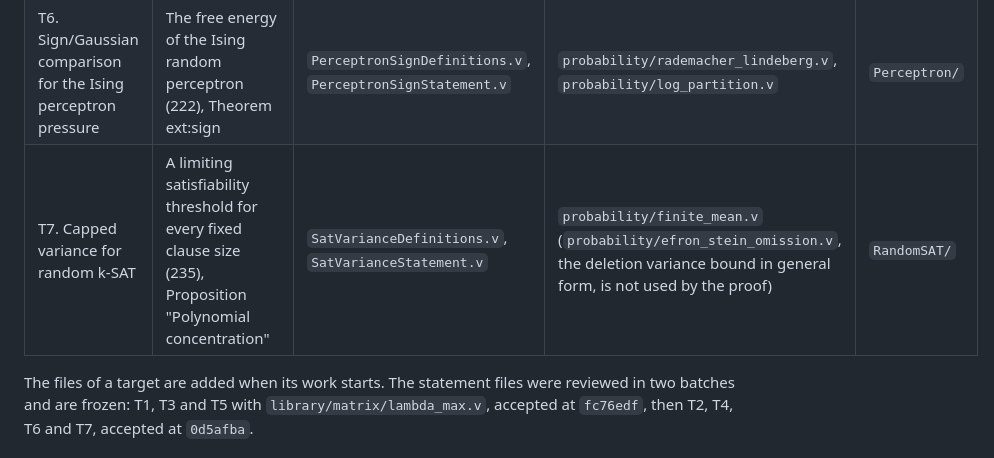
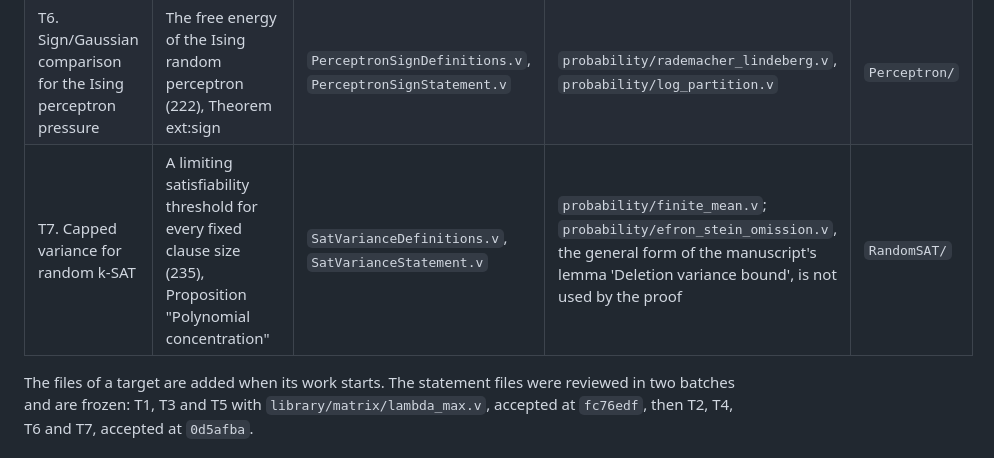
Before and after one commit to LLM4Rocq/ellipsoid_fitting_rocq, a Markdown page: applications/README.md, the part around the change. Drawn GitHub-style.

```diff
--- a/applications/README.md
+++ b/applications/README.md
@@ -58,7 +58,7 @@ the sources are in `/srv/ellipsoid-fitting/papers/openai-math-1581d4c/`.
 | T4. Spectral gap of the SK heat-bath dynamics for beta < 1/2 | the same (227) | `SKGapDefinitions.v`, `SKGapStatement.v` | `matrix/spectral_gap.v`, `probability/finite_gap.v`, `random_matrix/goe_entries.v` | `SKGap/` |
 | T5. Orthogonal splitting of positive semidefinite matrices | Exponential PSD rank of positively shifted matching matrices (126), lemma "Orthogonal splitting" | `PsdSplittingStatement.v` | `matrix/psd_splitting.v` | |
 | T6. Sign/Gaussian comparison for the Ising perceptron pressure | The free energy of the Ising random perceptron (222), Theorem ext:sign | `PerceptronSignDefinitions.v`, `PerceptronSignStatement.v` | `probability/rademacher_lindeberg.v`, `probability/log_partition.v` | `Perceptron/` |
-| T7. Capped variance for random k-SAT | A limiting satisfiability threshold for every fixed clause size (235), Proposition "Polynomial concentration" | `SatVarianceDefinitions.v`, `SatVarianceStatement.v` | `probability/finite_mean.v` (`probability/efron_stein_omission.v`, the deletion variance bound in general form, is not used by the proof) | `RandomSAT/` |
+| T7. Capped variance for random k-SAT | A limiting satisfiability threshold for every fixed clause size (235), Proposition "Polynomial concentration" | `SatVarianceDefinitions.v`, `SatVarianceStatement.v` | `probability/finite_mean.v`; `probability/efron_stein_omission.v`, the general form of the manuscript's lemma 'Deletion variance bound', is not used by the proof | `RandomSAT/` |
 
 The files of a target are added when its work starts. The statement files
 were reviewed in two batches and are frozen: T1, T3 and T5 with
```
Also changed, not shown: requests/a-to-b.md (deleted, +0 -211 lines), requests/b-to-c.md (deleted, +0 -195 lines).
